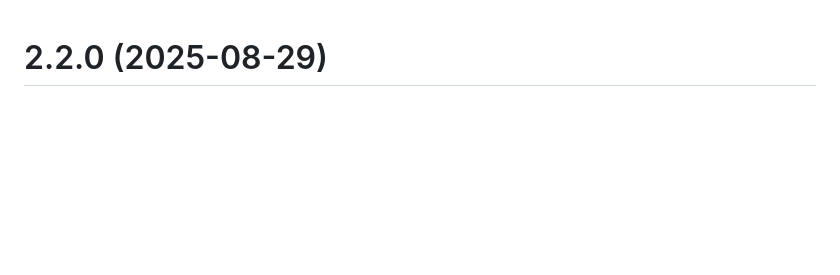
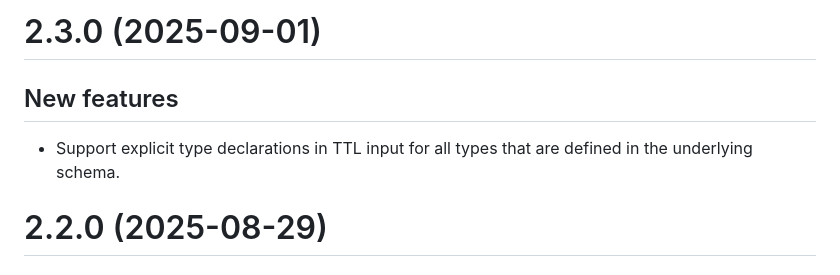
Before and after one commit to christian-monch/dump-things-server, a Markdown page: CHANGELOG.md, the part around the change. Rendered like a GitHub page; blank space fills up the shorter version.

```diff
--- a/CHANGELOG.md
+++ b/CHANGELOG.md
@@ -1,3 +1,11 @@
+# 2.3.0 (2025-09-01)
+
+## New features
+
+- Support explicit type declarations in TTL input for all types that are
+  defined in the underlying schema.
+
+
 # 2.2.0 (2025-08-29)
 
 ## New features
```
